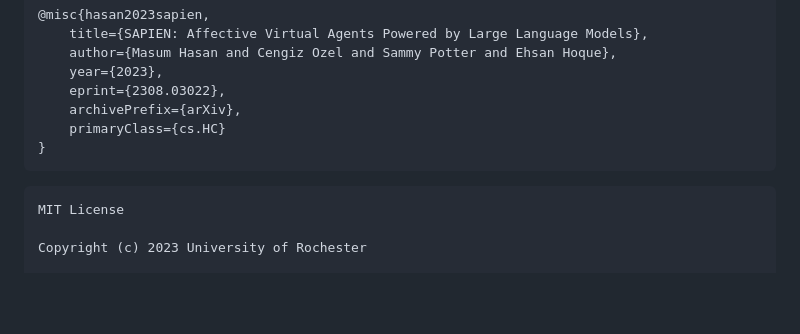
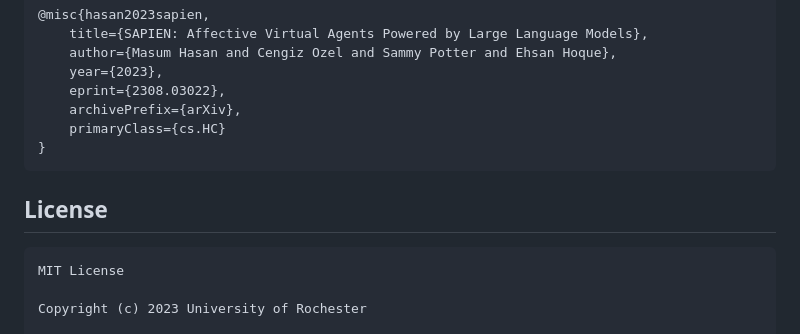
Before and after one commit to ROC-HCI/SAPIEN, a Markdown page: README.md, the part around the change. Drawn GitHub-style; blank space fills up the shorter version.

Commit message:
Citation and license added.

````diff
--- a/README.md
+++ b/README.md
@@ -95,6 +95,7 @@ If you use this work, please cite the following paper,
 }
 ```
 
+## License
 
 ```
 MIT License
````
